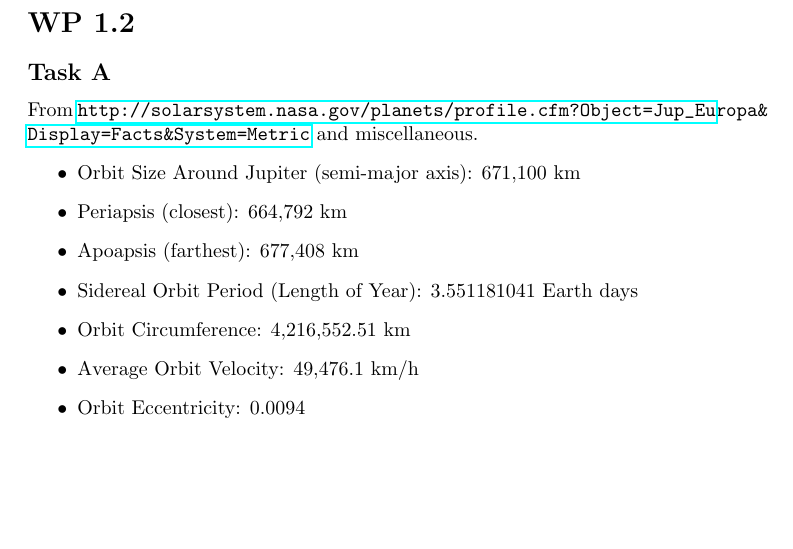
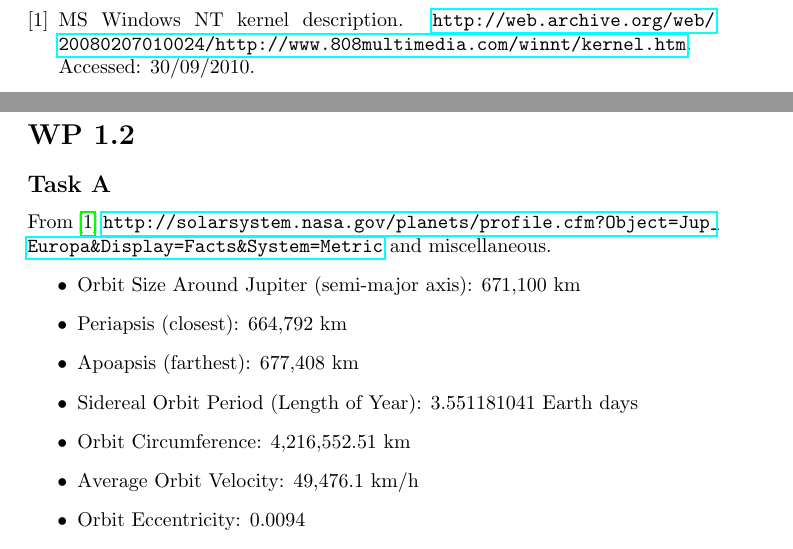
Before and after one commit to Aaku/salainen, a LaTeX document (report.tex, which reads citations.bib): part of page 2 of 3 before the commit and two parts of pages 1 and 3 of 4 after it, the two joined at a grey line, cut at the place of the change, the shorter picture padded with empty space. Compiled offline with pdfLaTeX.

Commit message:
initial citations support

```diff
--- /dev/null
+++ b/citations.bib
@@ -0,0 +1,5 @@
+@misc{ NASA,
+  title = {{MS Windows NT} Kernel Description},
+  howpublished = {\url{http://web.archive.org/web/20080207010024/http://www.808multimedia.com/winnt/kernel.htm}},
+  note = {Accessed: 30/09/2010}
+}
--- a/report.tex
+++ b/report.tex
@@ -4,4 +4,5 @@
 \usepackage{hyperref}
 \title{AE2100 WP 1.1}
 \author{Group C3}
+\usepackage{cite}
 \begin{document}
@@ -39,7 +42,7 @@ the following.
 \end{enumerate}
 \section*{WP 1.2}
 \subsection*{Task A}
-From \url{http://solarsystem.nasa.gov/planets/profile.cfm?Object=Jup_Europa&Display=Facts&System=Metric} and miscellaneous.
+From \cite{NASA} \url{http://solarsystem.nasa.gov/planets/profile.cfm?Object=Jup_Europa&Display=Facts&System=Metric} and miscellaneous.
 \begin{itemize}
 \item{Orbit Size Around Jupiter (semi-major axis):}  671,100 km
 \item{Periapsis (closest):}  664,792 km
```
Also changed, not shown: report.tex (2 more changed lines).
